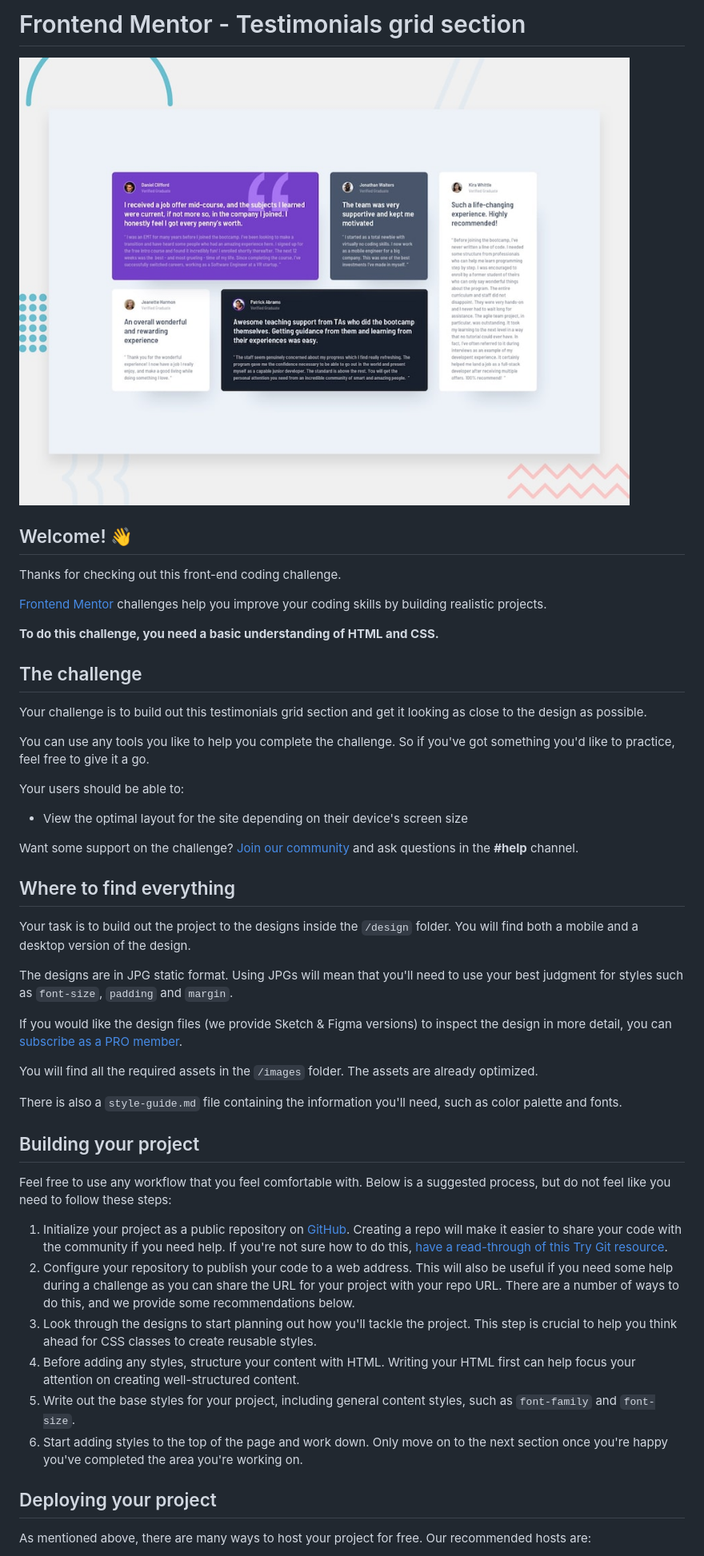
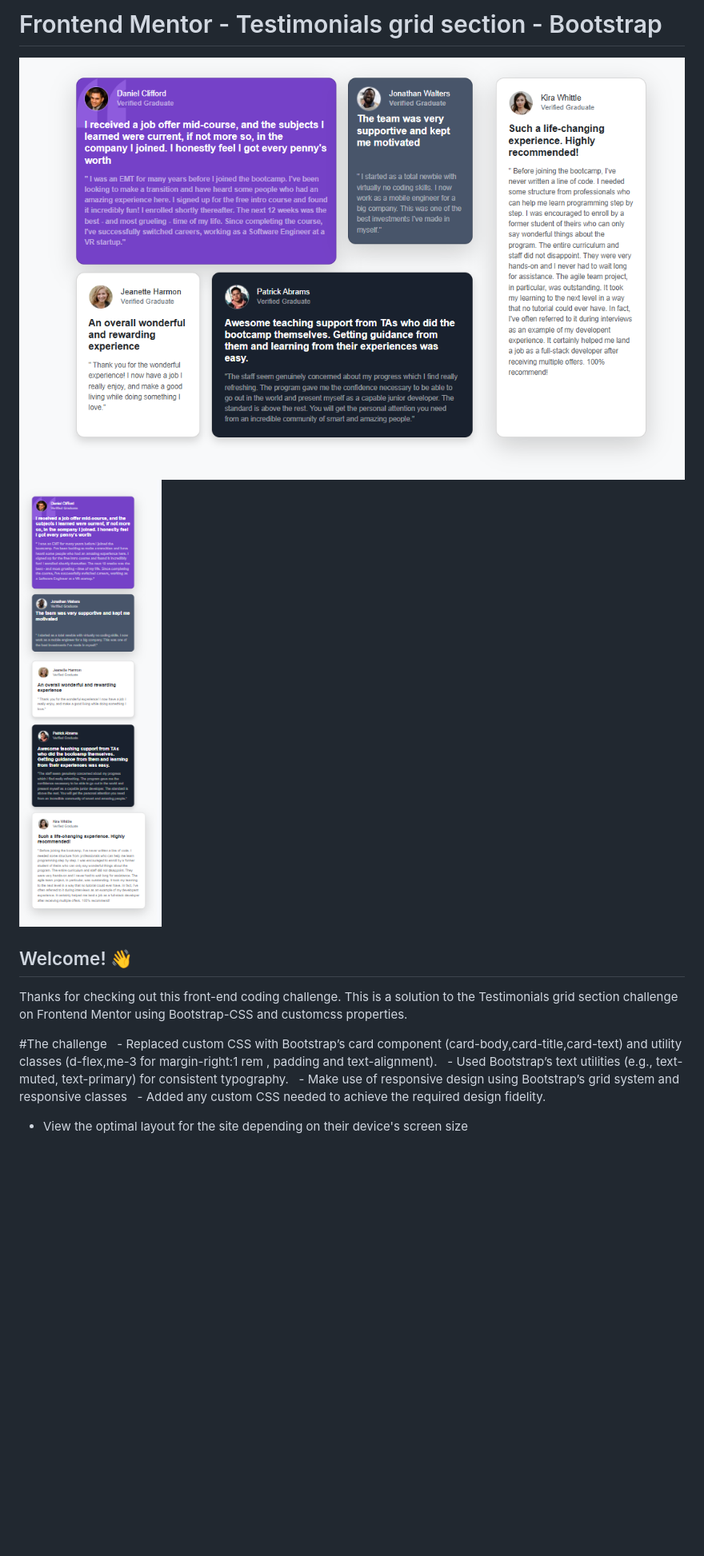
Before and after one commit to sangeetha1719/testimonial-grid-section-bootstrap, a Markdown page: README.md, the part around the change printed below. Shown: that part at 80% size. Drawn GitHub-style; pictures changed too: preview-desktop.png (added), preview-mobile.png (added), preview.jpg (deleted); blank space fills up the shorter version.

Commit message:
updated the code using bootstrap

```diff
--- a/README.md
+++ b/README.md
@@ -1,51 +1,17 @@
-# Frontend Mentor - Testimonials grid section
+# Frontend Mentor - Testimonials grid section - Bootstrap
 
-![Design preview for the Testimonials grid section coding challenge](./preview.jpg)
+![Design preview for the Testimonials grid section coding challenge](./preview-desktop.png)
+![Design preview for the Testimonials grid section coding challenge](./preview-mobile.png)
 
 ## Welcome! 👋
 
 Thanks for checking out this front-end coding challenge.
+This is a solution to the Testimonials grid section challenge on Frontend Mentor using Bootstrap-CSS and customcss properties.
 
-[Frontend Mentor](https://www.frontendmentor.io) challenges help you improve your coding skills by building realistic projects.
-
-**To do this challenge, you need a basic understanding of HTML and CSS.**
-
-## The challenge
-
-Your challenge is to build out this testimonials grid section and get it looking as close to the design as possible.
-
-You can use any tools you like to help you complete the challenge. So if you've got something you'd like to practice, feel free to give it a go.
-
-Your users should be able to:
+#The challenge
+  - Replaced custom CSS with Bootstrap’s card component (card-body,card-title,card-text) and utility classes (d-flex,me-3 for margin-right:1 rem , padding and text-alignment).
+  - Used Bootstrap’s text utilities (e.g., text-muted, text-primary) for consistent typography.
+  - Make use of responsive design using Bootstrap’s grid system and responsive classes
+  - Added any custom CSS needed to achieve the required design fidelity.
 
 - View the optimal layout for the site depending on their device's screen size
-
-Want some support on the challenge? [Join our community](https://www.frontendmentor.io/community) and ask questions in the **#help** channel.
-
-## Where to find everything
-
-Your task is to build out the project to the designs inside the `/design` folder. You will find both a mobile and a desktop version of the design.
-
-The designs are in JPG static format. Using JPGs will mean that you'll need to use your best judgment for styles such as `font-size`, `padding` and `margin`.
-
-If you would like the design files (we provide Sketch & Figma versions) to inspect the design in more detail, you can [subscribe as a PRO member](https://www.frontendmentor.io/pro).
-
-You will find all the required assets in the `/images` folder. The assets are already optimized.
-
-There is also a `style-guide.md` file containing the information you'll need, such as color palette and fonts.
-
-## Building your project
-
-Feel free to use any workflow that you feel comfortable with. Below is a suggested process, but do not feel like you need to follow these steps:
-
-1. Initialize your project as a public repository on [GitHub](https://github.com/). Creating a repo will make it easier to share your code with the community if you need help. If you're not sure how to do this, [have a read-through of this Try Git resource](https://try.github.io/).
-2. Configure your repository to publish your code to a web address. This will also be useful if you need some help during a challenge as you can share the URL for your project with your repo URL. There are a number of ways to do this, and we provide some recommendations below.
-3. Look through the designs to start planning out how you'll tackle the project. This step is crucial to help you think ahead for CSS classes to create reusable styles.
-4. Before adding any styles, structure your content with HTML. Writing your HTML first can help focus your attention on creating well-structured content.
-5. Write out the base styles for your project, including general content styles, such as `font-family` and `font-size`.
-6. Start adding styles to the top of the page and work down. Only move on to the next section once you're happy you've completed the area you're working on.
-
-## Deploying your project
-
-As mentioned above, there are many ways to host your project for free. Our recommended hosts are:
-
```
Also changed, not shown: other parts of README.md (+0 -40 lines), README-template.md (+1 -9 lines), 4 other files.
